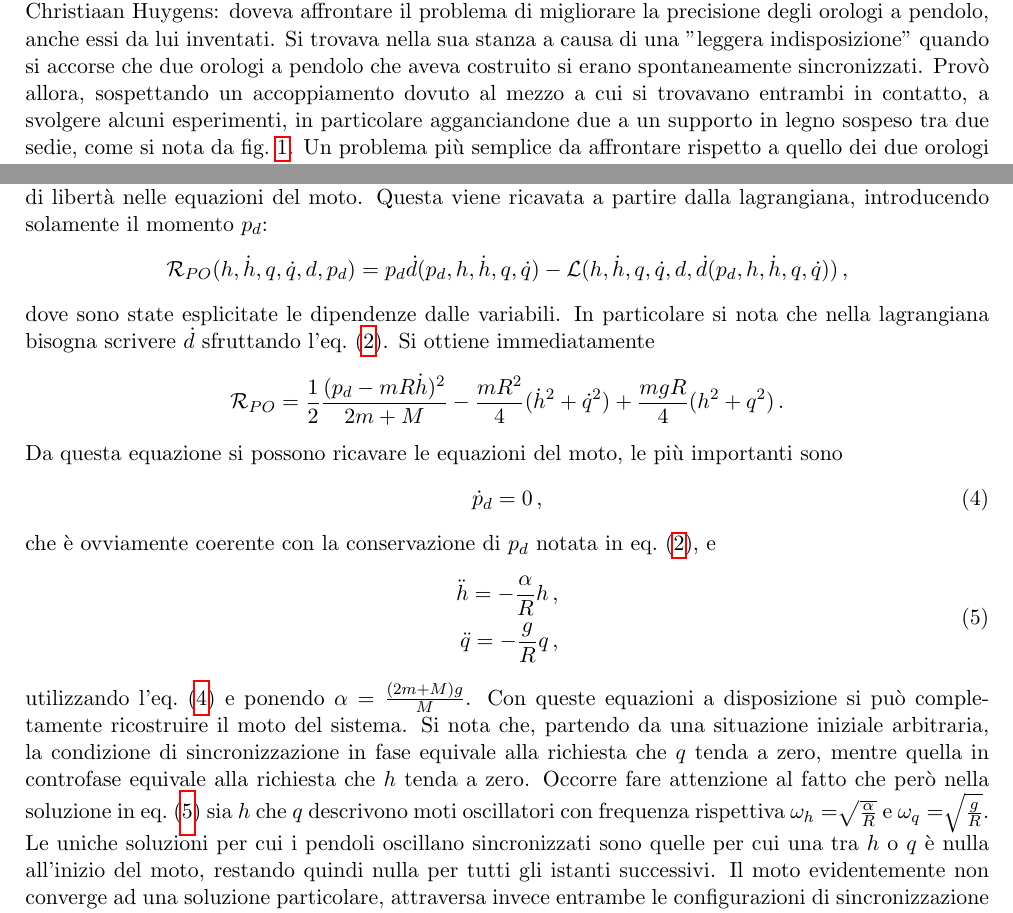
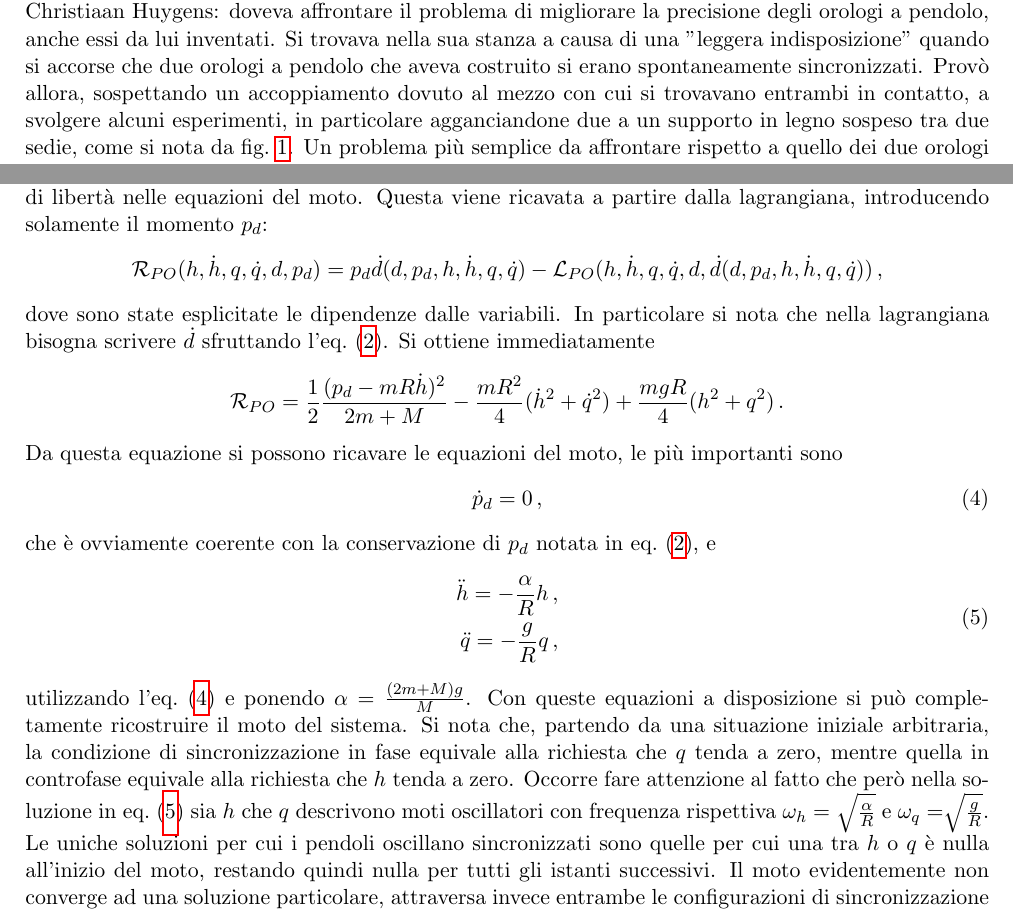
Before and after one commit to kingdellaprogrammazione/pendolumsync, a LaTeX paper (src/latex/main.tex): two parts of pages 1 and 3 of 12, joined at a grey line, cut so that both start at the same text. Compiled offline with pdfLaTeX.

Commit message:
minimal corrections

```diff
--- a/src/latex/main.tex
+++ b/src/latex/main.tex
@@ -137,7 +137,7 @@ In tutti questi casi sono considerate situazioni in cui i singoli elementi che c
 Le interazioni che abbiamo descritto fino ad ora sono però manifestazione di interazioni non fondamentali dal punto di vista fisico: si tratta di fenomeni emergenti.
 Esistono però anche delle situazioni in cui la sincronizzazione è attribuibile alle interazioni fisiche fondamentali: possiamo per esempio pensare ai sistemi meccanici composti da pendoli o metronomi accoppiati.
 
-Un problema di questo tipo fu affrontato per la prima volta nel Febbraio 1665, dal fisico Olandese Christiaan Huygens: doveva affrontare il problema di migliorare la precisione degli orologi a pendolo, anche essi da lui inventati. Si trovava nella sua stanza a causa di una "leggera indisposizione" quando si accorse che due orologi a pendolo che aveva costruito si erano spontaneamente sincronizzati. Provò allora, sospettando un accoppiamento dovuto al mezzo a cui si trovavano entrambi in contatto, a svolgere alcuni esperimenti, in particolare agganciandone due a un supporto in legno sospeso tra due sedie, come si nota da \cref{pendoli_huygens}.
+Un problema di questo tipo fu affrontato per la prima volta nel Febbraio 1665, dal fisico Olandese Christiaan Huygens: doveva affrontare il problema di migliorare la precisione degli orologi a pendolo, anche essi da lui inventati. Si trovava nella sua stanza a causa di una "leggera indisposizione" quando si accorse che due orologi a pendolo che aveva costruito si erano spontaneamente sincronizzati. Provò allora, sospettando un accoppiamento dovuto al mezzo con cui si trovavano entrambi in contatto, a svolgere alcuni esperimenti, in particolare agganciandone due a un supporto in legno sospeso tra due sedie, come si nota da \cref{pendoli_huygens}.
 \begin{figure}
     \centering
     \includegraphics[width=0.4\textwidth]{../../media/img/pendolums.png}
@@ -239,7 +239,7 @@ un grado di libertà nelle equazioni del moto. Questa viene ricavata a partire d
 momento $p_d$:
 \begin{equation*}
 \mathcal{R}_{PO}(h,\dot h, q, \dot q, d, p_d )  =
-p_d \dot{d}(p_d, h,\dot h, q, \dot q)- \mathcal{L}(h,\dot h, q, \dot q, d, \dot{d}(p_d, h,\dot h, q, \dot q)) \, ,
+p_d \dot{d}(d, p_d, h,\dot h, q, \dot q)- \mathcal{L}_{PO}(h,\dot h, q, \dot q, d, \dot{d}(d, p_d, h,\dot h, q, \dot q)) \, ,
 \end{equation*}
 dove sono state esplicitate le dipendenze dalle variabili.
 In particolare si nota che nella lagrangiana bisogna scrivere $\dot d$ sfruttando l'\cref{ciclica}.
@@ -266,7 +266,7 @@ Si nota che, partendo da una situazione iniziale arbitraria,
 la condizione di sincronizzazione in fase equivale alla richiesta che $q$ tenda a zero, mentre quella in controfase
 equivale alla richiesta che $h$ tenda a zero.
 Occorre fare attenzione al fatto che però nella soluzione in \cref{equazionifinalinondissipate} sia $h$ che $q$ descrivono moti oscillatori con frequenza rispettiva
-$\omega_h = \sqrt[]{\frac{\alpha}{R}}$ e $\omega_q = \sqrt[]{\frac{g}{R}}$.
+$\omega_h = \sqrt{\frac{\alpha}{R} \vphantom{\frac{g}{R}}}$ e $\omega_q = \sqrt[]{\frac{g}{R}}$.
 Le uniche soluzioni per cui i pendoli oscillano sincronizzati sono quelle per cui una tra $h$ o $q$ è nulla
 all'inizio del moto, restando quindi nulla per tutti gli istanti successivi.
 Il moto evidentemente non converge ad una soluzione particolare, attraversa invece entrambe le configurazioni di sincronizzazione
```
